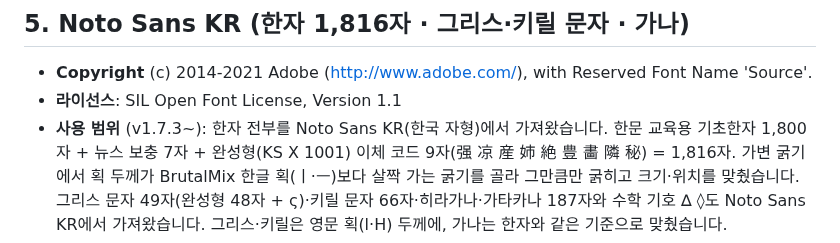
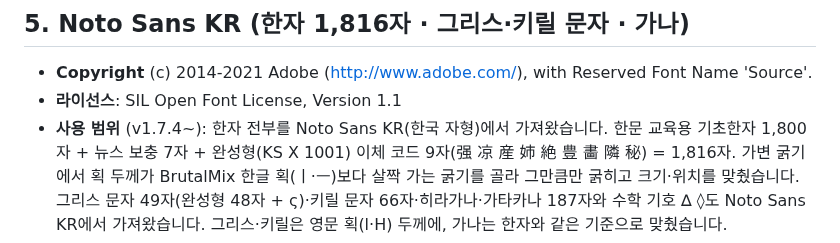
Before and after one commit to galaon/BrutalMix, a Markdown page: licenses/THIRD-PARTY-NOTICES.md, the part around the change. Drawn GitHub-style.

```diff
--- a/licenses/THIRD-PARTY-NOTICES.md
+++ b/licenses/THIRD-PARTY-NOTICES.md
@@ -63,7 +63,7 @@ BrutalMix(브루탈믹스)는 아래 5종의 오픈 폰트를 병합·수정하
 
 - **Copyright** (c) 2014-2021 Adobe (http://www.adobe.com/), with Reserved Font Name 'Source'.
 - **라이선스**: SIL Open Font License, Version 1.1
-- **사용 범위** (v1.7.3~): 한자 전부를 Noto Sans KR(한국 자형)에서 가져왔습니다.
+- **사용 범위** (v1.7.4~): 한자 전부를 Noto Sans KR(한국 자형)에서 가져왔습니다.
   한문 교육용 기초한자 1,800자 + 뉴스 보충 7자 + 완성형(KS X 1001) 이체 코드 9자(强 凉 産 姉 絶 豊 畵 隣 秘) = 1,816자.
   가변 굵기에서 획 두께가 BrutalMix 한글 획(ㅣ·ㅡ)보다 살짝 가는 굵기를 골라 그만큼만 굵히고 크기·위치를 맞췄습니다.
   그리스 문자 49자(완성형 48자 + ς)·키릴 문자 66자·히라가나·가타카나 187자와 수학 기호 ∆ ◊도 Noto Sans KR에서 가져왔습니다.
```
Also changed, not shown: README.md (+10 -11 lines), specimen.png, 6 other files.
